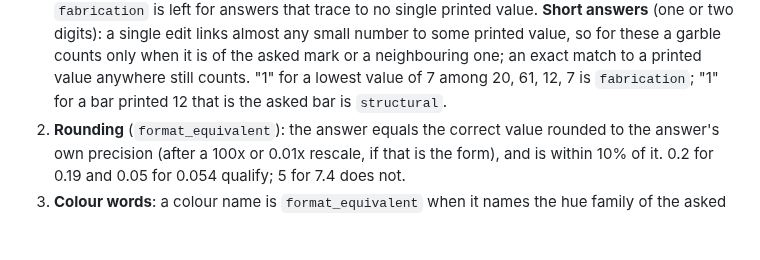
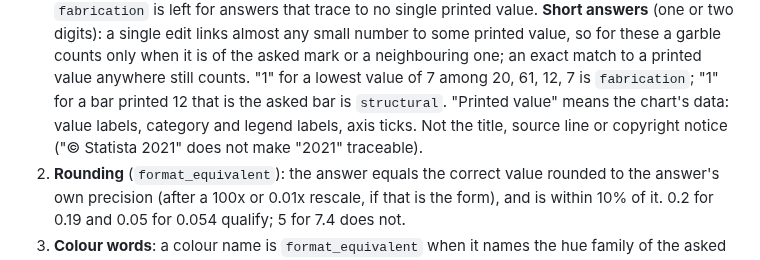
Before and after one commit to the-neemon/type-aware-vlm-failures, a Markdown page: docs/taxonomy.md, the part around the change. GitHub-like rendering; blank space fills up the shorter version.

Commit message:
Rubric: ruling 1 printed values are the chart's data, not its source line
Co-Authored-By: Claude Opus 5.5 (1M context) <noreply@anthropic.com>

```diff
--- a/docs/taxonomy.md
+++ b/docs/taxonomy.md
@@ -160,6 +160,9 @@ a Qwen precedent or the rules above.
    of the asked mark or a neighbouring one; an exact match to a printed value
    anywhere still counts. "1" for a lowest value of 7 among 20, 61, 12, 7 is
    `fabrication`; "1" for a bar printed 12 that is the asked bar is `structural`.
+   "Printed value" means the chart's data: value labels, category and legend
+   labels, axis ticks. Not the title, source line or copyright notice ("©
+   Statista 2021" does not make "2021" traceable).
 2. **Rounding** (`format_equivalent`): the answer equals the correct value
    rounded to the answer's own precision (after a 100x or 0.01x rescale, if
    that is the form), and is within 10% of it. 0.2 for 0.19 and 0.05 for 0.054
```
